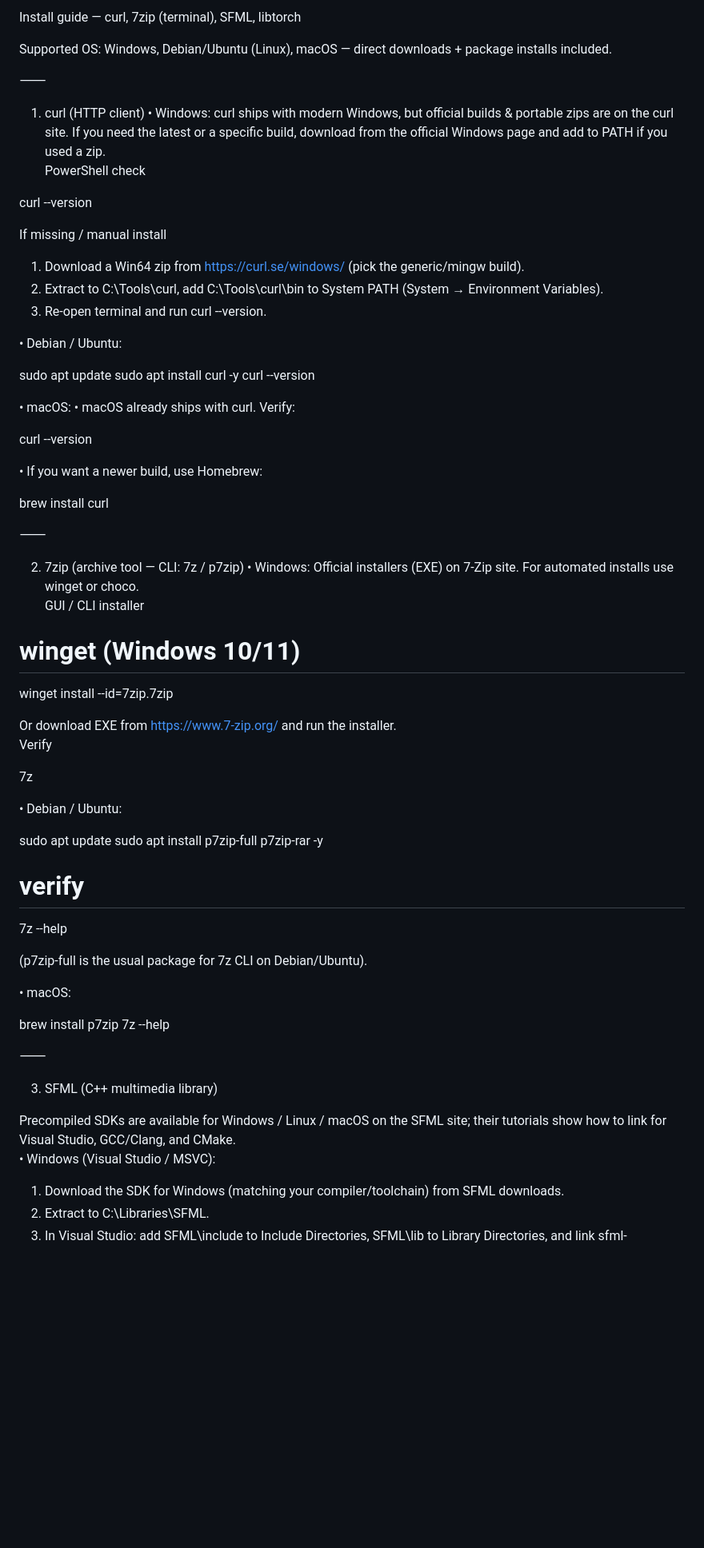
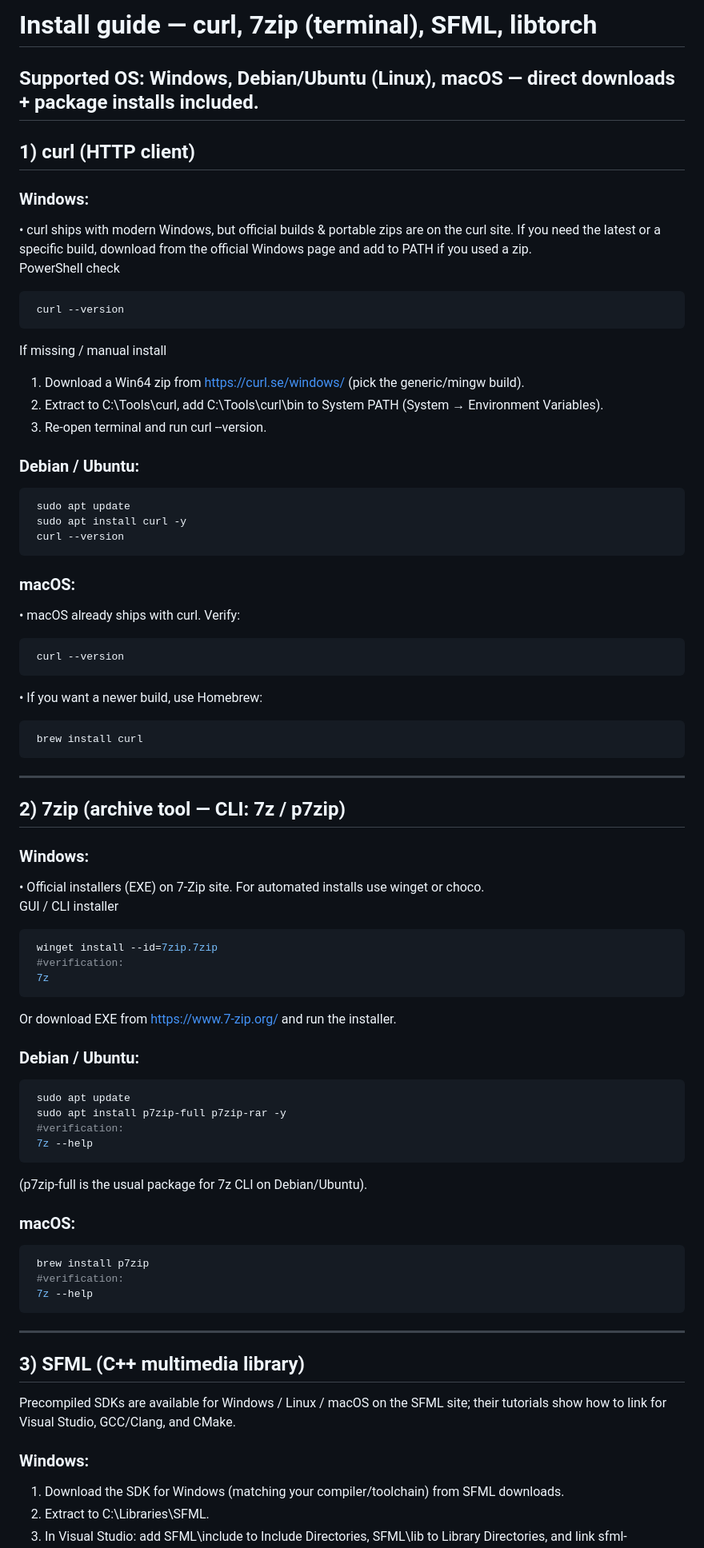
Before and after one commit to bistoyek21-ric/StrikeForce, a Markdown page: INSTALLDEP.md, the part around one of its changes. Shown at 80% size. GitHub-like rendering; blank space fills up the shorter version.

````diff
--- a/Install_dependencies.md
+++ b/INSTALLDEP.md
@@ -1,76 +1,82 @@
-Install guide — curl, 7zip (terminal), SFML, libtorch
+# Install guide — curl, 7zip (terminal), SFML, libtorch
+## Supported OS: Windows, Debian/Ubuntu (Linux), macOS — direct downloads + package installs included.
 
-Supported OS: Windows, Debian/Ubuntu (Linux), macOS — direct downloads + package installs included.
 
-⸻
+## 1) curl (HTTP client)
 
-1) curl (HTTP client)
- • Windows: curl ships with modern Windows, but official builds & portable zips are on the curl site. If you need the latest or a specific build, download from the official Windows page and add to PATH if you used a zip.
+
+### Windows:
+ • curl ships with modern Windows, but official builds & portable zips are on the curl site. If you need the latest or a specific build, download from the official Windows page and add to PATH if you used a zip.
 PowerShell check
-
-curl --version
-
+```shell
+ curl --version
+```
 If missing / manual install
  1. Download a Win64 zip from https://curl.se/windows/ (pick the generic/mingw build).
  2. Extract to C:\Tools\curl\, add C:\Tools\curl\bin to System PATH (System → Environment Variables).
  3. Re-open terminal and run curl --version.
 
- • Debian / Ubuntu:
 
-sudo apt update
-sudo apt install curl -y
-curl --version
+### Debian / Ubuntu:
+```shell
+ sudo apt update
+ sudo apt install curl -y
+ curl --version
+```
 
 
- • macOS:
+### macOS:
  • macOS already ships with curl. Verify:
-
-curl --version
+```shell
+ curl --version
+```
+• If you want a newer build, use Homebrew:
+```shell
+ brew install curl
+```
 
 
- • If you want a newer build, use Homebrew:
+-------
 
-brew install curl
+## 2) 7zip (archive tool — CLI: 7z / p7zip)
 
 
-
-⸻
-
-2) 7zip (archive tool — CLI: 7z / p7zip)
- • Windows: Official installers (EXE) on 7-Zip site. For automated installs use winget or choco.
+### Windows:
+ • Official installers (EXE) on 7-Zip site. For automated installs use winget or choco.
 GUI / CLI installer
-
-# winget (Windows 10/11)
-winget install --id=7zip.7zip
-
+```shell
+ winget install --id=7zip.7zip
+ #verification:
+ 7z
+```
 Or download EXE from https://www.7-zip.org/ and run the installer.
-Verify
-
-7z
 
 
- • Debian / Ubuntu:
-
-sudo apt update
-sudo apt install p7zip-full p7zip-rar -y
-# verify
-7z --help
-
+### Debian / Ubuntu:
+```shell
+ sudo apt update
+ sudo apt install p7zip-full p7zip-rar -y
+ #verification:
+ 7z --help
+```
 (p7zip-full is the usual package for 7z CLI on Debian/Ubuntu).
 
- • macOS:
 
-brew install p7zip
-7z --help
+### macOS:
+```shell
+ brew install p7zip
+ #verification:
+ 7z --help
+```
 
 
+-----------
 
-⸻
-
-3) SFML (C++ multimedia library)
+## 3) SFML (C++ multimedia library)
 
 Precompiled SDKs are available for Windows / Linux / macOS on the SFML site; their tutorials show how to link for Visual Studio, GCC/Clang, and CMake.
- • Windows (Visual Studio / MSVC):
+
+### Windows:
  1. Download the SDK for Windows (matching your compiler/toolchain) from SFML downloads.
  2. Extract to C:\Libraries\SFML\.
  3. In Visual Studio: add SFML\include to Include Directories, SFML\lib to Library Directories, and link sfml-graphics.lib, sfml-window.lib, sfml-system.lib (or the -s debug variants). See SFML Visual Studio guide.
````
Also changed, not shown: other parts of INSTALLDEP.md (+36 -33 lines).
